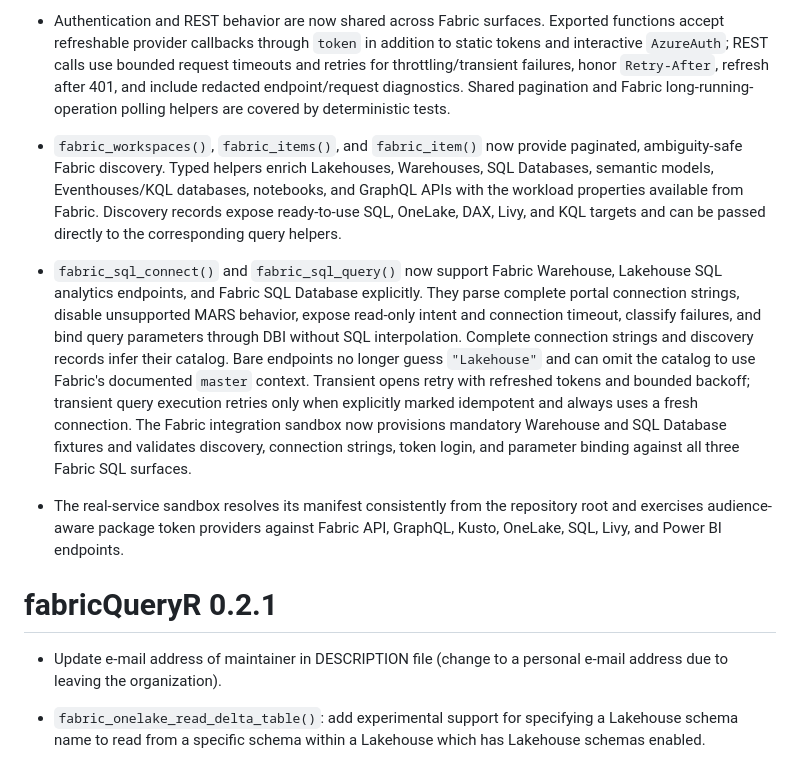
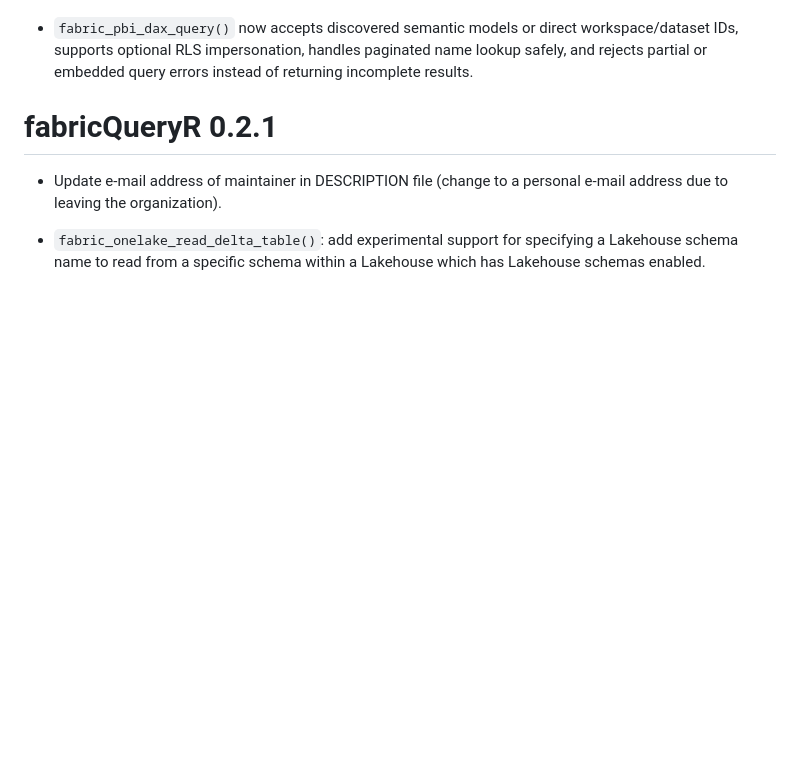
Before and after one commit to KennispuntTwente/fabricQueryR, a Markdown page: NEWS.md, the part around one of its changes. Drawn GitHub-style; blank space fills up the shorter version.

```diff
--- a/NEWS.md
+++ b/NEWS.md
@@ -104,35 +51,7 @@
-* Authentication and REST behavior are now shared across Fabric surfaces.
-  Exported functions accept refreshable provider callbacks through `token` in
-  addition to static tokens and interactive `AzureAuth`; REST calls use bounded
-  request timeouts and retries for throttling/transient failures, honor
-  `Retry-After`, refresh after 401, and include redacted endpoint/request
-  diagnostics. Shared pagination and Fabric long-running-operation polling
-  helpers are covered by deterministic tests.
-
-* `fabric_workspaces()`, `fabric_items()`, and `fabric_item()` now provide
-  paginated, ambiguity-safe Fabric discovery. Typed helpers enrich Lakehouses,
-  Warehouses, SQL Databases, semantic models, Eventhouses/KQL databases,
-  notebooks, and GraphQL APIs with the workload properties available from
-  Fabric. Discovery records expose ready-to-use SQL, OneLake, DAX, Livy, and KQL
-  targets and can be passed directly to the corresponding query helpers.
-
-* `fabric_sql_connect()` and `fabric_sql_query()` now support Fabric Warehouse,
-  Lakehouse SQL analytics endpoints, and Fabric SQL Database explicitly. They
-  parse complete portal connection strings, disable unsupported MARS behavior,
-  expose read-only intent and connection timeout, classify failures, and bind
-  query parameters through DBI without SQL interpolation. Complete connection
-  strings and discovery records infer their catalog. Bare endpoints no longer
-  guess `"Lakehouse"` and can omit the catalog to use Fabric's documented
-  `master` context. Transient opens retry with refreshed tokens and bounded
-  backoff; transient query execution retries only when explicitly marked
-  idempotent and always uses a fresh connection. The Fabric integration sandbox
-  now provisions mandatory Warehouse and SQL Database fixtures and validates
-  discovery, connection strings, token login, and parameter binding against all
-  three Fabric SQL surfaces.
-
-* The real-service sandbox resolves its manifest consistently from the
-  repository root and exercises audience-aware package token providers against
-  Fabric API, GraphQL, Kusto, OneLake, SQL, Livy, and Power BI endpoints.
+* `fabric_pbi_dax_query()` now accepts discovered semantic models or direct
+  workspace/dataset IDs, supports optional RLS impersonation, handles paginated
+  name lookup safely, and rejects partial or embedded query errors instead of
+  returning incomplete results.
 
 # fabricQueryR 0.2.1
 
```
Also changed, not shown: other parts of NEWS.md (+40 -93 lines).
